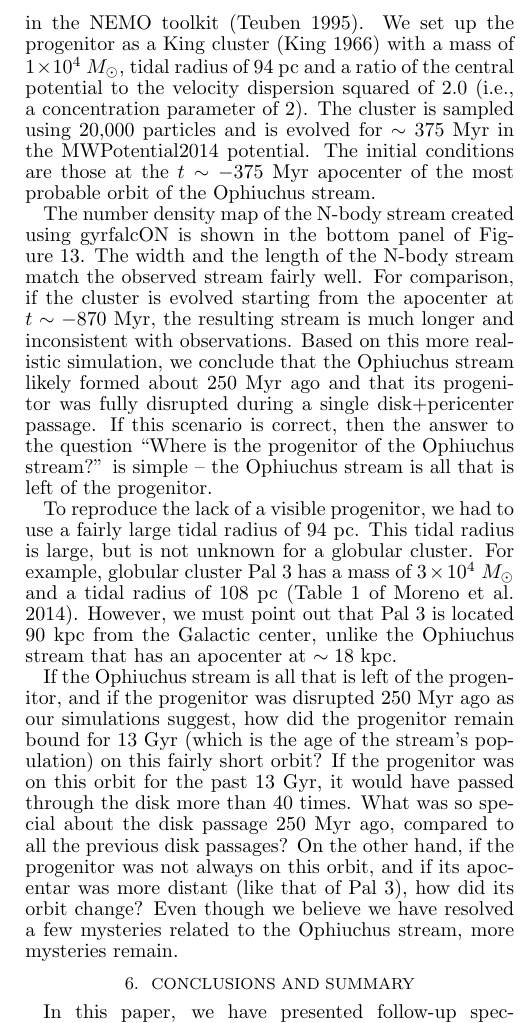
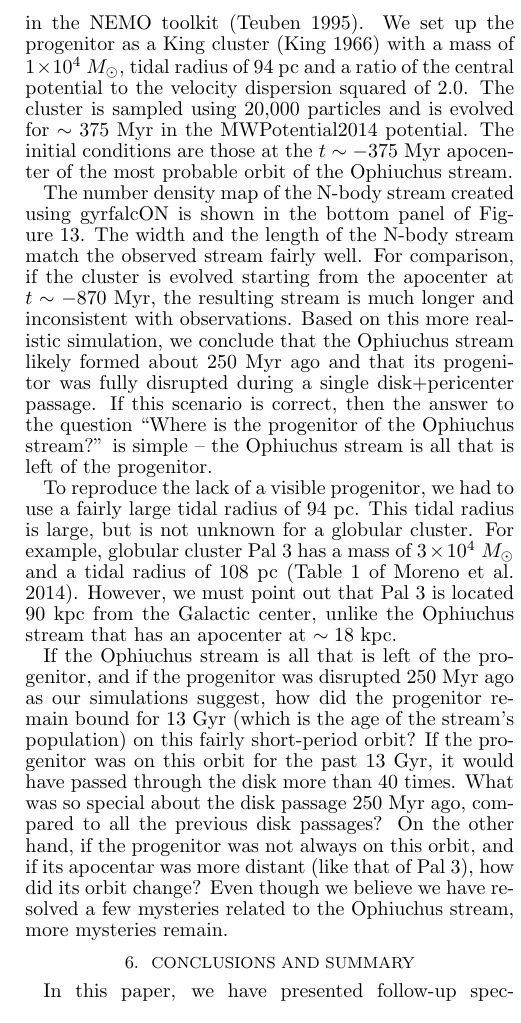
Before and after one commit to bsesar/Ophiuchus-stream, a LaTeX document (tex/ms.tex): part of one column of page 12 of 14, cut so that both start at the same text. Compiled offline with pdfLaTeX.

Commit message:
Implement Jo\'s comments on Section \'Time of disruption\'

```diff
--- a/tex/ms.tex
+++ b/tex/ms.tex
@@ -1180,10 +1180,10 @@ To create a more realistic stream that includes a progenitor, we use the
 gyrfalcON code \citep{deh00,deh02} in the NEMO toolkit \citep{teu95}. We set up
 the progenitor as a King cluster \citep{kin66} with a mass of $1\times10^4$
 $M_\sun$, tidal radius of 94 pc and a ratio of the central potential to the
-velocity dispersion squared of 2.0 (i.e., a concentration parameter of 2). The
-cluster is sampled using 20,000 particles and is evolved for $\sim375$ Myr in
-the MWPotential2014 potential. The initial conditions are those at the
-$t\sim-375$ Myr apocenter of the most probable orbit of the Ophiuchus stream.
+velocity dispersion squared of 2.0. The cluster is sampled using 20,000
+particles and is evolved for $\sim375$ Myr in the MWPotential2014 potential. The
+initial conditions are those at the $t\sim-375$ Myr apocenter of the most
+probable orbit of the Ophiuchus stream.
 
 The number density map of the N-body stream created using gyrfalcON is shown in
 the bottom panel of Figure~\ref{observed_vs_mock_comparison}. The width and the
@@ -1208,12 +1208,12 @@ $\sim18$ kpc.
 If the Ophiuchus stream is all that is left of the progenitor, and if the
 progenitor was disrupted 250 Myr ago as our simulations suggest, how did the
 progenitor remain bound for 13 Gyr (which is the age of the stream's
-population) on this fairly short orbit? If the progenitor was on this orbit for
-the past 13 Gyr, it would have passed through the disk more than 40 times.
-What was so special about the disk passage 250 Myr ago, compared to all the
-previous disk passages? On the other hand, if the progenitor was not always on
-this orbit, and if its apocentar was more distant (like that of Pal 3), how did
-its orbit change? Even though we believe we have resolved a few mysteries
+population) on this fairly short-period orbit? If the progenitor was on this
+orbit for the past 13 Gyr, it would have passed through the disk more than 40
+times. What was so special about the disk passage 250 Myr ago, compared to all
+the previous disk passages? On the other hand, if the progenitor was not always
+on this orbit, and if its apocentar was more distant (like that of Pal 3), how
+did its orbit change? Even though we believe we have resolved a few mysteries
 related to the Ophiuchus stream, more mysteries remain.
 
 \section{Conclusions and Summary}\label{conclusions}
```
